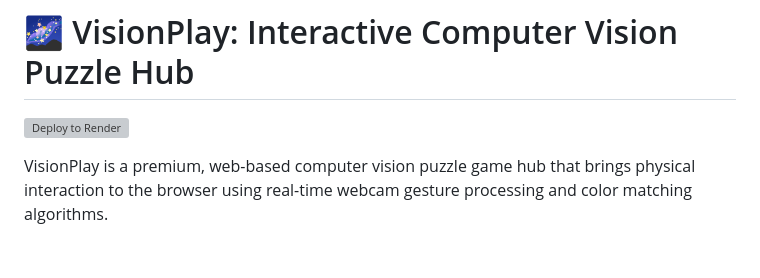
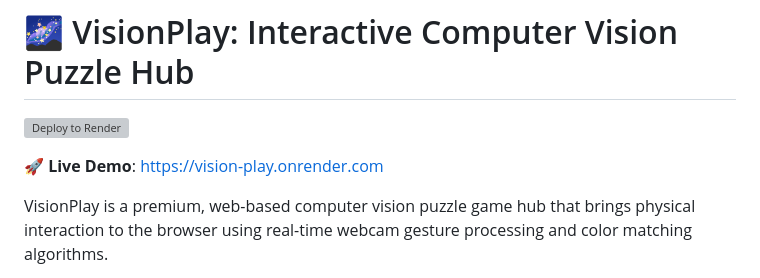
Before and after one commit to rathanshet/computervisionpuzzle, a Markdown page: README.md, the part around the change. Drawn GitHub-style; blank space fills up the shorter version; grey boxes are pictures that could not be loaded.

Commit message:
docs: add Render live demo link to README.md

```diff
--- a/README.md
+++ b/README.md
@@ -1,6 +1,9 @@
 # 🌌 VisionPlay: Interactive Computer Vision Puzzle Hub
 
 [![Deploy to Render](https://render.com/images/deploy-to-render-button.svg)](https://render.com/deploy?repo=https://github.com/rathanshet/computervisionpuzzle)
+
+🚀 **Live Demo**: [https://vision-play.onrender.com](https://vision-play.onrender.com)
+
 
 VisionPlay is a premium, web-based computer vision puzzle game hub that brings physical interaction to the browser using real-time webcam gesture processing and color matching algorithms.
 
```
